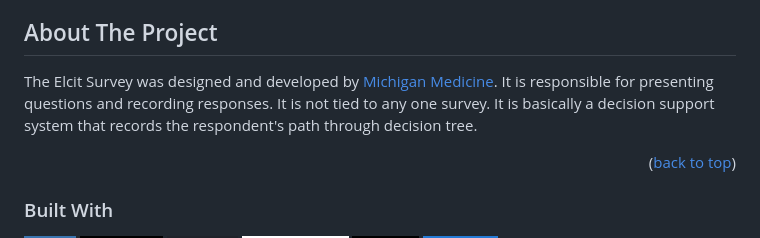
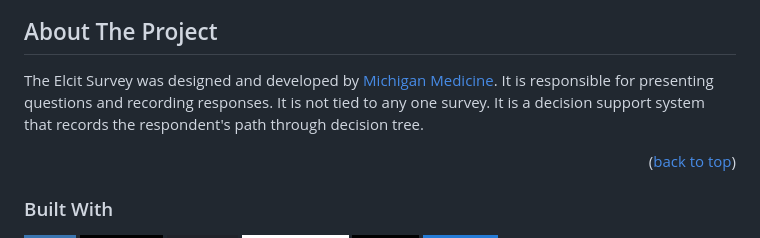
Before and after one commit to ElicitSoftware/Survey, a Markdown page: README.md, the part around the change. GitHub-like rendering; badges without logos.

Commit message:
removed basically

```diff
--- a/README.md
+++ b/README.md
@@ -50,7 +50,7 @@
 <!-- ABOUT THE PROJECT -->
 ## About The Project
   <p align="left">
-    The Elcit Survey was designed and developed by <a href="https://www.michiganmedicine.org/">Michigan Medicine</a>. It is responsible for presenting questions and recording responses. It is not tied to any one survey. It is basically a decision support system that records the respondent's path through decision tree.
+    The Elcit Survey was designed and developed by <a href="https://www.michiganmedicine.org/">Michigan Medicine</a>. It is responsible for presenting questions and recording responses. It is not tied to any one survey. It is a decision support system that records the respondent's path through decision tree.
   </p>
 
 <!-- [![Product Name Screen Shot][product-screenshot]](https://example.com)
```
